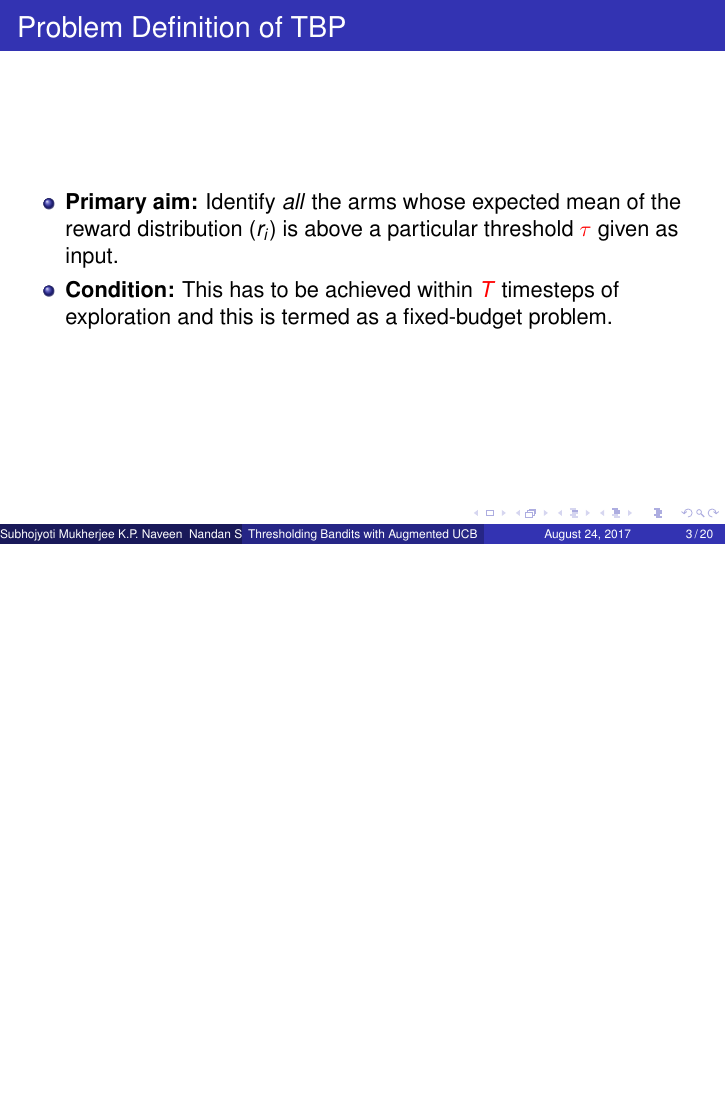
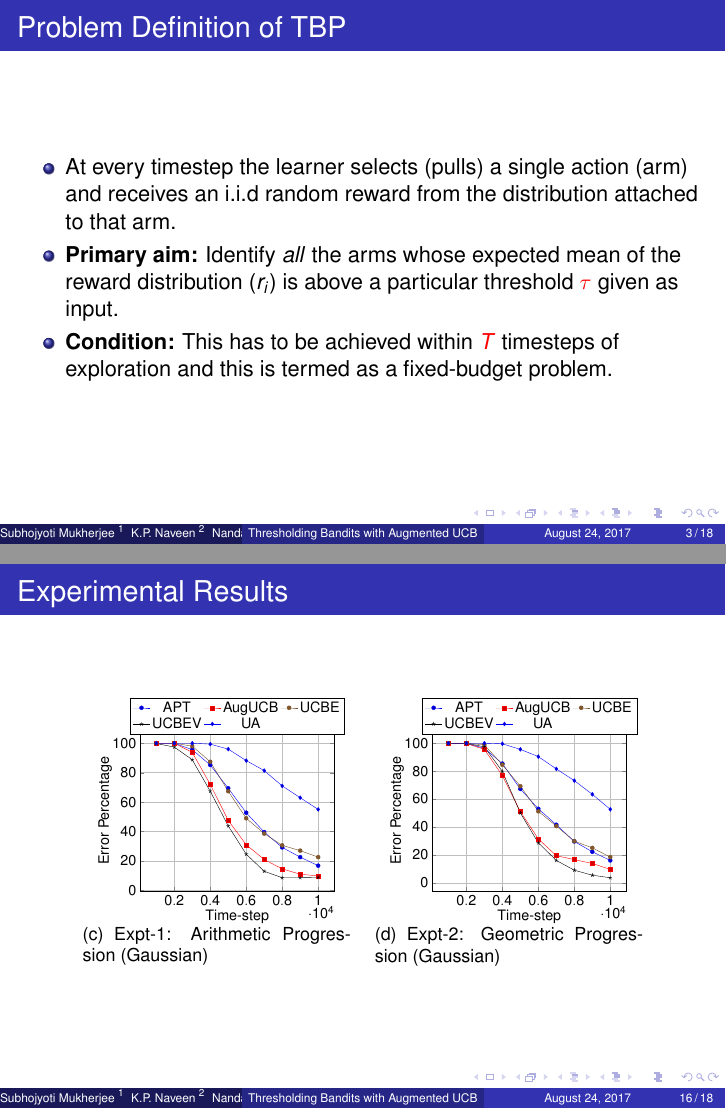
Before and after one commit to Subhojyoti/gtc_ppt, LaTeX slides (IJCAI ppt/presentation_bandit.tex, which reads IJCAI ppt/ProbDef.tex, IJCAI ppt/expt.tex): page 4 of 42 before the commit and pages 5 and 34 of 38 after it, the two joined at a grey line, the shorter picture padded with empty space. Compiled offline with pdfLaTeX.

Commit message:
Latest on 20/8/2017

```diff
--- a/IJCAI ppt/ProbDef.tex
+++ b/IJCAI ppt/ProbDef.tex
@@ -1,8 +1,9 @@
 \begin{frame}
 \frametitle{Problem Definition of TBP}
 \begin{itemize}
-\item<1-> \textbf{Primary aim:} Identify \textit{all} the arms whose expected mean of the reward distribution ($r_i$) is above a particular threshold $\mathbin{\textcolor{red}{\tau}}$ given as input.
-\item<2-> \textbf{Condition:} This has to be achieved within $\mathbin{\textcolor{red}{T}}$ timesteps of exploration and this is termed as a fixed-budget problem.
+\item<1-> At every timestep the learner selects (pulls) a single action (arm) and receives an i.i.d random reward from the distribution attached to that arm.
+\item<2-> \textbf{Primary aim:} Identify \textit{all} the arms whose expected mean of the reward distribution ($r_i$) is above a particular threshold $\mathbin{\textcolor{red}{\tau}}$ given as input.
+\item<3-> \textbf{Condition:} This has to be achieved within $\mathbin{\textcolor{red}{T}}$ timesteps of exploration and this is termed as a fixed-budget problem.
 \end{itemize}
 \end{frame}
 
--- a/IJCAI ppt/expt.tex
+++ b/IJCAI ppt/expt.tex
@@ -94,75 +94,75 @@
 
 
 
-%\begin{frame}
-%\frametitle{Experimental Results}
-%\begin{figure}[tbp]
-%    \centering
-%    \begin{tabular}{cc}
-%    \subfigure[0.32\textwidth][Expt-$1$: Arithmetic Progression (Gaussian)]
-%    {
-%    		\pgfplotsset{
-%		tick label style={font=\Large},
-%		label style={font=\Large},
-%		legend style={font=\Large},
-%		}
-%        \begin{tikzpicture}[scale=0.5]
-%      	\begin{axis}[
-%		xlabel={Time-step},
-%		ylabel={Error Percentage},
-%		grid=major,
-%        %clip mode=individual,grid,grid style={gray!30},
-%        clip=true,
-%        %clip mode=individual,grid,grid style={gray!30},
-%  		legend style={at={(0.5,1.2)},anchor=north, legend columns=3} ]
-%      	% UCB
-%		\addplot table{results/budgetTestAP/APT12_comp_subsampled.txt};
-%		\addplot table{results/budgetTestAP/AugUCBV1_comp_subsampled.txt};
-%		%\addplot table{results/budgetTestAP/AugUCBV_1_13_comp_subsampled.txt};
-%		\addplot table{results/budgetTestAP/UCBEM1_comp_subsampled.txt};
-%		\addplot table{results/budgetTestAP/UCBEMV1_comp_subsampled.txt};
-%		%\addplot table{results/budgetTestAP/SR1_comp_subsampled.txt};
-%		\addplot table{results/budgetTestAP/UA1_comp_subsampled.txt};
-%		%\addplot table{results/budgetTestAP/AugUCBM12_comp_subsampled.txt};
-%		%\addplot table{results/budgetTestAP/AugUCBV1_comp_subsampled.txt};
-%      	%\legend{APT,AugUCB,UCBE,UCBEV,CSAR,Unif Alloc,AugUCBM,AugUCBV}
-%      	\legend{APT,AugUCB,UCBE,UCBEV,UA}
-%      	\end{axis}
-%      	\end{tikzpicture}
-%  		\label{Fig:budgetExpt1}
-%    }
-%    &
-%    \subfigure[0.32\textwidth][Expt-$2$: Geometric Progression (Gaussian)]
-%    {
-%    	\pgfplotsset{
-%		tick label style={font=\Large},
-%		label style={font=\Large},
-%		legend style={font=\Large},
-%		}
-%        \begin{tikzpicture}[scale=0.5]
-%        \begin{axis}[
-%		xlabel={Time-step},
-%		ylabel={Error Percentage},
-%        %clip mode=individual,grid,grid style={gray!30},
-%		grid=major,
-%		clip=true,
-%  		legend style={at={(0.5,1.2)},anchor=north, legend columns=3} ]
-%        % UCB
-%		\addplot table{results/budgetTestGP/APT12_comp_subsampled.txt};
-%		\addplot table{results/budgetTestGP/AugUCBV1_comp_subsampled.txt};
-%		%\addplot table{results/budgetTestGP/AugUCBV_1_13_comp_subsampled.txt};
-%		\addplot table{results/budgetTestGP/UCBEM1_comp_subsampled.txt};
-%		\addplot table{results/budgetTestGP/UCBEMV1_comp_subsampled.txt};
-%		%\addplot table{results/budgetTestGP/SR1_comp_subsampled.txt};
-%		\addplot table{results/budgetTestGP/UA1_comp_subsampled.txt};
-%		%\addplot table{results/budgetTestGP/AugUCBM12_comp_subsampled.txt};
-%		%\addplot table{results/budgetTestGP/AugUCBV1_comp_subsampled.txt};
-%        %\legend{APT,AugUCB,UCBE,UCBEV,CSAR,Unif Alloc,AugUCBM,AugUCBV}
-%        \legend{APT,AugUCB,UCBE,UCBEV,UA}
-%      	\end{axis}
-%      	\label{Fig:budgetExpt2}
-%        \end{tikzpicture}
-%    }
-%    \end{tabular}
-%    \end{figure}
-%\end{frame}
+\begin{frame}
+\frametitle{Experimental Results}
+\begin{figure}[tbp]
+    \centering
+    \begin{tabular}{cc}
+    \subfigure[0.32\textwidth][Expt-$1$: Arithmetic Progression (Gaussian)]
+    {
+    		\pgfplotsset{
+		tick label style={font=\Large},
+		label style={font=\Large},
+		legend style={font=\Large},
+		}
+        \begin{tikzpicture}[scale=0.5]
+      	\begin{axis}[
+		xlabel={Time-step},
+		ylabel={Error Percentage},
+		grid=major,
+        %clip mode=individual,grid,grid style={gray!30},
+        clip=true,
+        %clip mode=individual,grid,grid style={gray!30},
+  		legend style={at={(0.5,1.2)},anchor=north, legend columns=3} ]
+      	% UCB
+		\addplot table{results/budgetTestAP/APT12_comp_subsampled.txt};
+		\addplot table{results/budgetTestAP/AugUCBV1_comp_subsampled.txt};
+		%\addplot table{results/budgetTestAP/AugUCBV_1_13_comp_subsampled.txt};
+		\addplot table{results/budgetTestAP/UCBEM1_comp_subsampled.txt};
+		\addplot table{results/budgetTestAP/UCBEMV1_comp_subsampled.txt};
+		%\addplot table{results/budgetTestAP/SR1_comp_subsampled.txt};
+		\addplot table{results/budgetTestAP/UA1_comp_subsampled.txt};
+		%\addplot table{results/budgetTestAP/AugUCBM12_comp_subsampled.txt};
+		%\addplot table{results/budgetTestAP/AugUCBV1_comp_subsampled.txt};
+      	%\legend{APT,AugUCB,UCBE,UCBEV,CSAR,Unif Alloc,AugUCBM,AugUCBV}
+      	\legend{APT,AugUCB,UCBE,UCBEV,UA}
+      	\end{axis}
+      	\end{tikzpicture}
+  		\label{Fig:budgetExpt1}
+    }
+    &
+    \subfigure[0.32\textwidth][Expt-$2$: Geometric Progression (Gaussian)]
+    {
+    	\pgfplotsset{
+		tick label style={font=\Large},
+		label style={font=\Large},
+		legend style={font=\Large},
+		}
+        \begin{tikzpicture}[scale=0.5]
+        \begin{axis}[
+		xlabel={Time-step},
+		ylabel={Error Percentage},
+        %clip mode=individual,grid,grid style={gray!30},
+		grid=major,
+		clip=true,
+  		legend style={at={(0.5,1.2)},anchor=north, legend columns=3} ]
+        % UCB
+		\addplot table{results/budgetTestGP/APT12_comp_subsampled.txt};
+		\addplot table{results/budgetTestGP/AugUCBV1_comp_subsampled.txt};
+		%\addplot table{results/budgetTestGP/AugUCBV_1_13_comp_subsampled.txt};
+		\addplot table{results/budgetTestGP/UCBEM1_comp_subsampled.txt};
+		\addplot table{results/budgetTestGP/UCBEMV1_comp_subsampled.txt};
+		%\addplot table{results/budgetTestGP/SR1_comp_subsampled.txt};
+		\addplot table{results/budgetTestGP/UA1_comp_subsampled.txt};
+		%\addplot table{results/budgetTestGP/AugUCBM12_comp_subsampled.txt};
+		%\addplot table{results/budgetTestGP/AugUCBV1_comp_subsampled.txt};
+        %\legend{APT,AugUCB,UCBE,UCBEV,CSAR,Unif Alloc,AugUCBM,AugUCBV}
+        \legend{APT,AugUCB,UCBE,UCBEV,UA}
+      	\end{axis}
+      	\label{Fig:budgetExpt2}
+        \end{tikzpicture}
+    }
+    \end{tabular}
+    \end{figure}
+\end{frame}
--- a/IJCAI ppt/presentation_bandit.tex
+++ b/IJCAI ppt/presentation_bandit.tex
@@ -91,10 +91,10 @@
 
 \title[Thresholding Bandits with Augmented UCB]{Thresholding Bandits with Augmented UCB} % The short title appears at the bottom of every slide, the full title is only on the title page
 
-\author{Subhojyoti Mukherjee\\ K.P. Naveen \\ Nandan Sudarsanam \\ Balaraman Ravindran } % Your name
-\institute[IIT Madras] % Your institution as it will appear on the bottom of every slide, may be shorthand to save space
+\author{Subhojyoti Mukherjee $^{1}$ \\ K.P. Naveen $^{2}$ \\ Nandan Sudarsanam $^{1,3}$ \\ Balaraman Ravindran $^{1,3}$ } % Your name
+\institute[$^{1}$ IIT Madras \\ $^{2}$ IIT Tirupati] % Your institution as it will appear on the bottom of every slide, may be shorthand to save space
 {
-IIT Madras \\ % Your institution for the title page
+$^{1}$ IIT Madras, $^{2}$ IIT Tirupati, \\ $^{3}$ Robert Bosch Centre for Data Science and AI \\ % Your institution for the title page
 \medskip
 %\textit{john@smith.com} % Your email address
 }
```
Also changed, not shown: IJCAI ppt/presentation_bandit.pdf, IJCAI ppt/presentation_bandit.tex (4 more changed lines), 7 other files.
